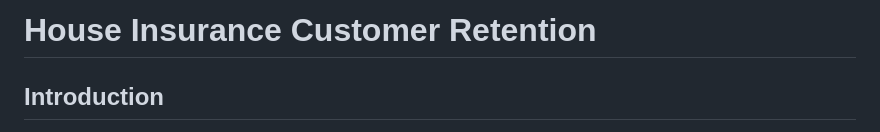
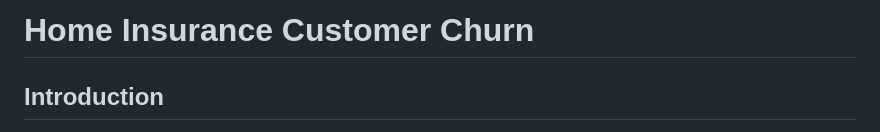
Before and after one commit to Jahnavi20/Home-Insurance-Customer-Churn, a Markdown page: README.md, the part around the change. Drawn GitHub-style.

```diff
--- a/README.md
+++ b/README.md
@@ -1,4 +1,4 @@
-# House Insurance Customer Retention
+# Home Insurance Customer Churn
 ## Introduction
 * Kangaroo is a House Insurance American Company that is concerned about the company’s retention rates and wants to know what is causing policy cancellation and also retain existing customers.
 * The Kangaroo data set is based on 4 years of property insurance policies from 2013 to 2017. There are almost 30,000 policies in our dataset.
```
